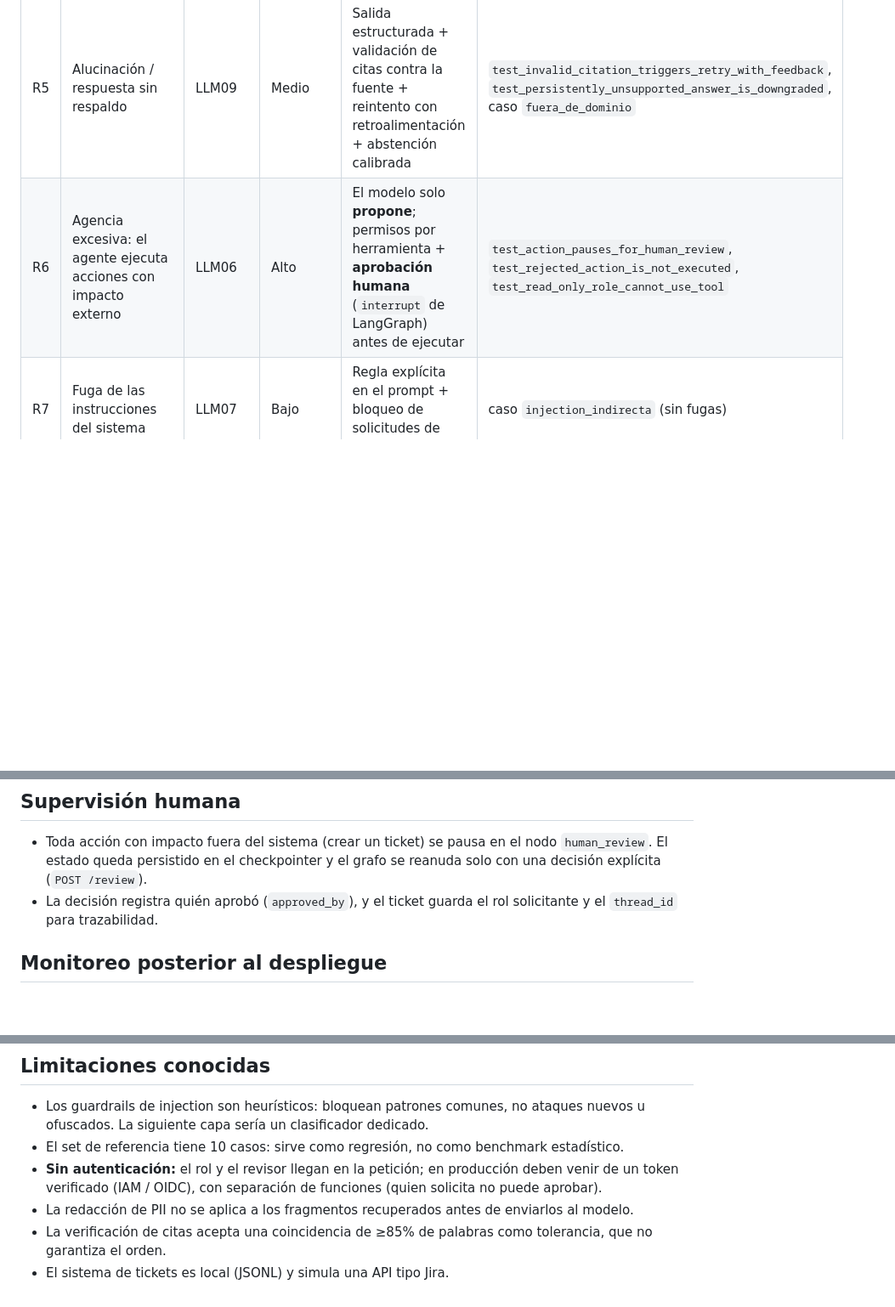
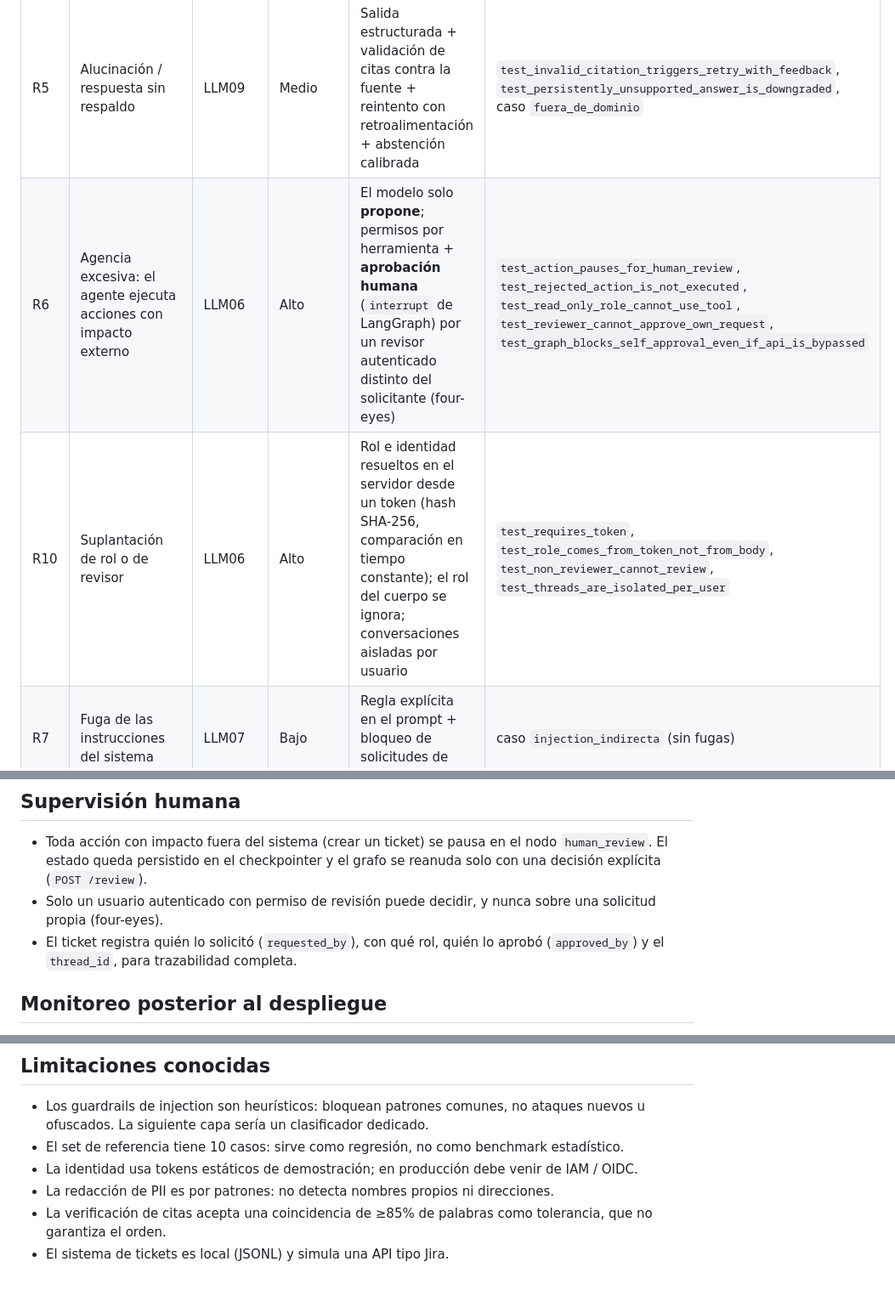
Before and after one commit to romati2420/docguard-rag, a Markdown page: docs/GOBERNANZA_IA.md, 3 parts joined by grey strips. Shown at 85% size. GitHub-like rendering; blank space fills up the shorter version.

```diff
--- a/docs/GOBERNANZA_IA.md
+++ b/docs/GOBERNANZA_IA.md
@@ -13,6 +13,7 @@ prueba demuestra que el control funciona. Basado en OWASP Top 10 for LLM Applica
 | R4 | Acceso a documentos fuera del rol del usuario | LLM02 / LLM08 | Alto | Filtro por rol **dentro de la búsqueda** vectorial; sin entrada en el ACL, solo `admin` | `test_role_filter_hides_restricted_documents`, caso `crisis_sin_permiso` |
 | R5 | Alucinación / respuesta sin respaldo | LLM09 | Medio | Salida estructurada + validación de citas contra la fuente + reintento con retroalimentación + abstención calibrada | `test_invalid_citation_triggers_retry_with_feedback`, `test_persistently_unsupported_answer_is_downgraded`, caso `fuera_de_dominio` |
-| R6 | Agencia excesiva: el agente ejecuta acciones con impacto externo | LLM06 | Alto | El modelo solo **propone**; permisos por herramienta + **aprobación humana** (`interrupt` de LangGraph) antes de ejecutar | `test_action_pauses_for_human_review`, `test_rejected_action_is_not_executed`, `test_read_only_role_cannot_use_tool` |
+| R6 | Agencia excesiva: el agente ejecuta acciones con impacto externo | LLM06 | Alto | El modelo solo **propone**; permisos por herramienta + **aprobación humana** (`interrupt` de LangGraph) por un revisor autenticado distinto del solicitante (four-eyes) | `test_action_pauses_for_human_review`, `test_rejected_action_is_not_executed`, `test_read_only_role_cannot_use_tool`, `test_reviewer_cannot_approve_own_request`, `test_graph_blocks_self_approval_even_if_api_is_bypassed` |
+| R10 | Suplantación de rol o de revisor | LLM06 | Alto | Rol e identidad resueltos en el servidor desde un token (hash SHA-256, comparación en tiempo constante); el rol del cuerpo se ignora; conversaciones aisladas por usuario | `test_requires_token`, `test_role_comes_from_token_not_from_body`, `test_non_reviewer_cannot_review`, `test_threads_are_isolated_per_user` |
 | R7 | Fuga de las instrucciones del sistema | LLM07 | Bajo | Regla explícita en el prompt + bloqueo de solicitudes de "system prompt" | caso `injection_indirecta` (sin fugas) |
 | R8 | Consumo descontrolado / costo | LLM10 | Medio | Timeout por llamada, máximo de reintentos, registro de tokens y costo por nodo | `/metrics`, `logs/traces.jsonl` |
 | R9 | Indisponibilidad del proveedor del modelo | — | Medio | Modelo de respaldo automático y reintentos ante cuota (429) en la ingesta | Verificado en la práctica: errores 503 del modelo principal resueltos por el respaldo |
@@ -21,8 +22,9 @@ prueba demuestra que el control funciona. Basado en OWASP Top 10 for LLM Applica
 
 - Toda acción con impacto fuera del sistema (crear un ticket) se pausa en el nodo `human_review`. El estado queda
   persistido en el checkpointer y el grafo se reanuda solo con una decisión explícita (`POST /review`).
-- La decisión registra quién aprobó (`approved_by`), y el ticket guarda el rol solicitante y el `thread_id` para
-  trazabilidad.
+- Solo un usuario autenticado con permiso de revisión puede decidir, y nunca sobre una solicitud propia (four-eyes).
+- El ticket registra quién lo solicitó (`requested_by`), con qué rol, quién lo aprobó (`approved_by`) y el `thread_id`,
+  para trazabilidad completa.
 
 ## Monitoreo posterior al despliegue
 
@@ -43,8 +45,7 @@ retrieval o del modelo.
 - Los guardrails de injection son heurísticos: bloquean patrones comunes, no ataques nuevos u ofuscados. La
   siguiente capa sería un clasificador dedicado.
 - El set de referencia tiene 10 casos: sirve como regresión, no como benchmark estadístico.
-- **Sin autenticación:** el rol y el revisor llegan en la petición; en producción deben venir de un token verificado
-  (IAM / OIDC), con separación de funciones (quien solicita no puede aprobar).
-- La redacción de PII no se aplica a los fragmentos recuperados antes de enviarlos al modelo.
+- La identidad usa tokens estáticos de demostración; en producción debe venir de IAM / OIDC.
+- La redacción de PII es por patrones: no detecta nombres propios ni direcciones.
 - La verificación de citas acepta una coincidencia de ≥85% de palabras como tolerancia, que no garantiza el orden.
 - El sistema de tickets es local (JSONL) y simula una API tipo Jira.
```
Also changed, not shown: other parts of docs/GOBERNANZA_IA.md (+1 -1 lines), README.md (+39 -16 lines), docs/img/demo_aprobacion.png (deleted), docs/img/demo_citas.png, docs/img/demo_revisor.png (added), docs/img/demo_solicitud.png (added), 11 other files.
